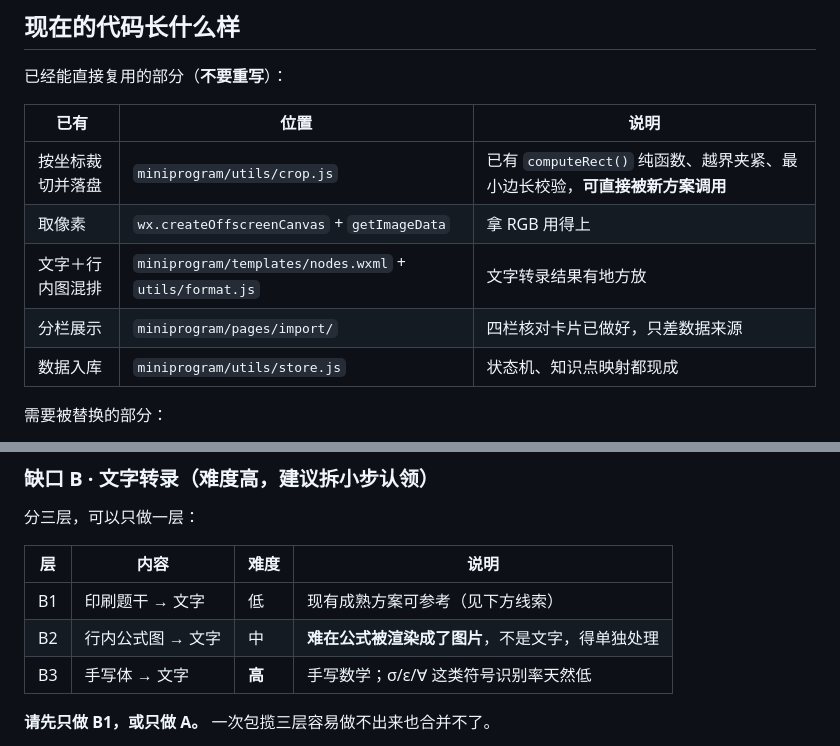
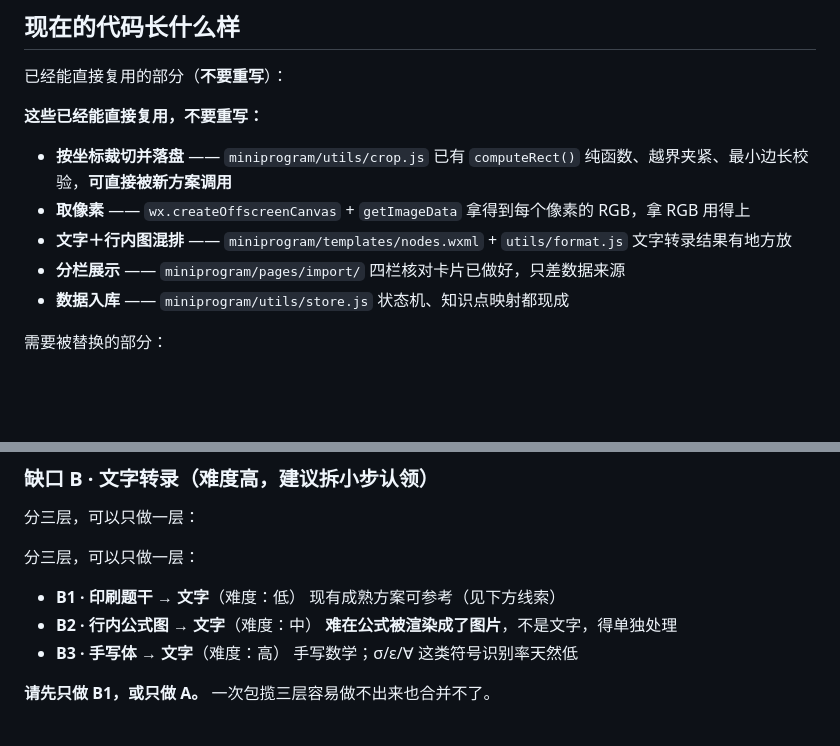
Before and after one commit to micvsco-lang/mistake-notebook-miniprogram, a Markdown page: ROADMAP-本地识图.md, 2 parts joined by grey strips. Rendered like a GitHub page; blank space fills up the shorter version.

Commit message:
文档去掉 Markdown 表格，改成列表
原因：文档要复制粘贴到 GitHub Issue，表格靠竖线对齐，
一旦字体宽度不一致（不同编辑器、等宽/非等宽）就会散架。

改动：
- ISSUE-1-招募本地识图.md：已写好的部分 → 列表
- ROADMAP-本地识图.md：可复用代码、B1/B2/B3 分层 → 列表

验证：全文 0 行表格、0 个乱码字符。

三脚本全绿：check 131 / test-logic 235 / test-pages 262

```diff
--- a/ROADMAP-本地识图.md
+++ b/ROADMAP-本地识图.md
@@ -27,13 +27,18 @@
 
 已经能直接复用的部分（**不要重写**）：
 
-| 已有 | 位置 | 说明 |
-|---|---|---|
-| 按坐标裁切并落盘 | `miniprogram/utils/crop.js` | 已有 `computeRect()` 纯函数、越界夹紧、最小边长校验，**可直接被新方案调用** |
-| 取像素 | `wx.createOffscreenCanvas` + `getImageData` | 拿 RGB 用得上 |
-| 文字＋行内图混排 | `miniprogram/templates/nodes.wxml` + `utils/format.js` | 文字转录结果有地方放 |
-| 分栏展示 | `miniprogram/pages/import/` | 四栏核对卡片已做好，只差数据来源 |
-| 数据入库 | `miniprogram/utils/store.js` | 状态机、知识点映射都现成 |
+**这些已经能直接复用，不要重写：**
+
+- **按坐标裁切并落盘** —— `miniprogram/utils/crop.js`
+  已有 `computeRect()` 纯函数、越界夹紧、最小边长校验，**可直接被新方案调用**
+- **取像素** —— `wx.createOffscreenCanvas` + `getImageData`
+  拿得到每个像素的 RGB，拿 RGB 用得上
+- **文字＋行内图混排** —— `miniprogram/templates/nodes.wxml` + `utils/format.js`
+  文字转录结果有地方放
+- **分栏展示** —— `miniprogram/pages/import/`
+  四栏核对卡片已做好，只差数据来源
+- **数据入库** —— `miniprogram/utils/store.js`
+  状态机、知识点映射都现成
 
 需要被替换的部分：
 
@@ -99,11 +104,14 @@
 
 分三层，可以只做一层：
 
-| 层 | 内容 | 难度 | 说明 |
-|---|---|---|---|
-| B1 | 印刷题干 → 文字 | 低 | 现有成熟方案可参考（见下方线索） |
-| B2 | 行内公式图 → 文字 | 中 | **难在公式被渲染成了图片**，不是文字，得单独处理 |
-| B3 | 手写体 → 文字 | **高** | 手写数学；σ/ε/∀ 这类符号识别率天然低 |
+分三层，可以只做一层：
+
+- **B1 · 印刷题干 → 文字**（难度：低）
+  现有成熟方案可参考（见下方线索）
+- **B2 · 行内公式图 → 文字**（难度：中）
+  **难在公式被渲染成了图片**，不是文字，得单独处理
+- **B3 · 手写体 → 文字**（难度：高）
+  手写数学；σ/ε/∀ 这类符号识别率天然低
 
 **请先只做 B1，或只做 A。** 一次包揽三层容易做不出来也合并不了。
 
```
Also changed, not shown: ISSUE-1-招募本地识图.md (+10 -6 lines).
